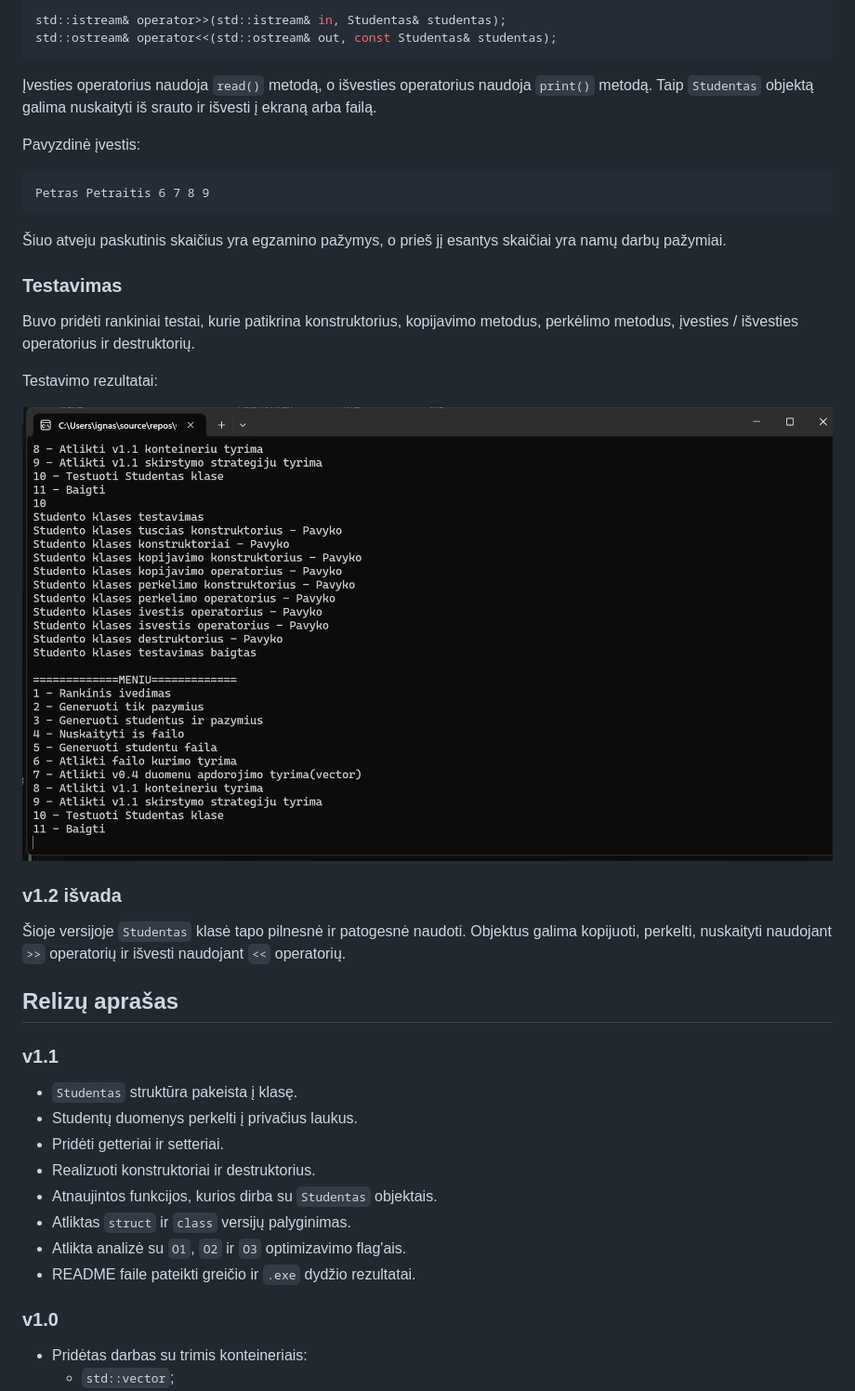
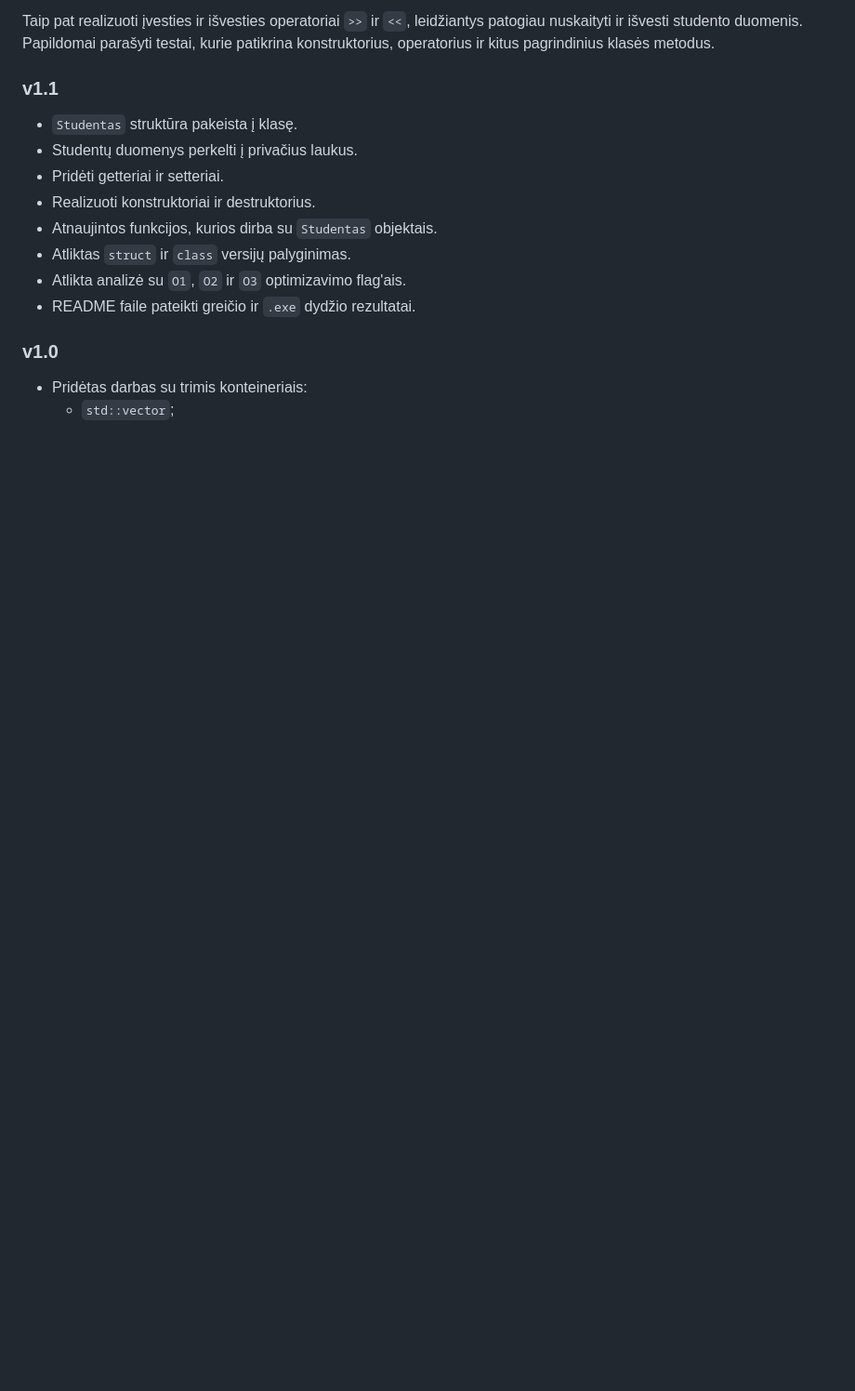
Before and after one commit to Boljerr/OOP_2, a Markdown page: README.md, the part around one of its changes. Shown at 93% size. Drawn GitHub-style; blank space fills up the shorter version.

````diff
--- a/README.md
+++ b/README.md
@@ -104,32 +132,4 @@ Buvo realizuoti šie operatoriai:
-```cpp
-std::istream& operator>>(std::istream& in, Studentas& studentas);
-std::ostream& operator<<(std::ostream& out, const Studentas& studentas);
-```
-
-Įvesties operatorius naudoja `read()` metodą, o išvesties operatorius naudoja `print()` metodą. Taip `Studentas` objektą galima nuskaityti iš srauto ir išvesti į ekraną arba failą.
-
-Pavyzdinė įvestis:
-
-```txt
-Petras Petraitis 6 7 8 9
-```
-
-Šiuo atveju paskutinis skaičius yra egzamino pažymys, o prieš jį esantys skaičiai yra namų darbų pažymiai.
-
-
-### Testavimas
-
-Buvo pridėti rankiniai testai, kurie patikrina konstruktorius, kopijavimo metodus, perkėlimo metodus, įvesties / išvesties operatorius ir destruktorių.
-
-Testavimo rezultatai:
-
-![v1.2 testavimo rezultatai](images/v12_testai.png)
-
-### v1.2 išvada
-
-Šioje versijoje `Studentas` klasė tapo pilnesnė ir patogesnė naudoti. Objektus galima kopijuoti, perkelti, nuskaityti naudojant `>>` operatorių ir išvesti naudojant `<<` operatorių.
-
-## Relizų aprašas
+Taip pat realizuoti įvesties ir išvesties operatoriai `>>` ir `<<`, leidžiantys patogiau nuskaityti ir išvesti studento duomenis. Papildomai parašyti testai, kurie patikrina konstruktorius, operatorius ir kitus pagrindinius klasės metodus.
 
 ### v1.1
 
````
Also changed, not shown: other parts of README.md (+58 -30 lines), images/v1.5_testai.png (added), images/zmogus_abstrakti_klaida.png (added), 1 other file.
